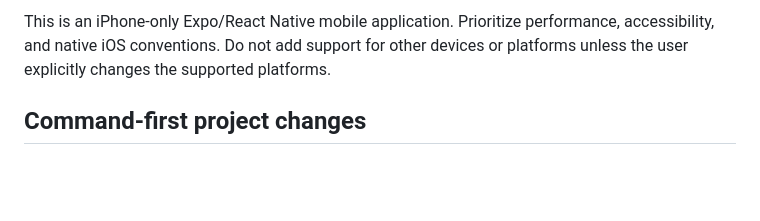
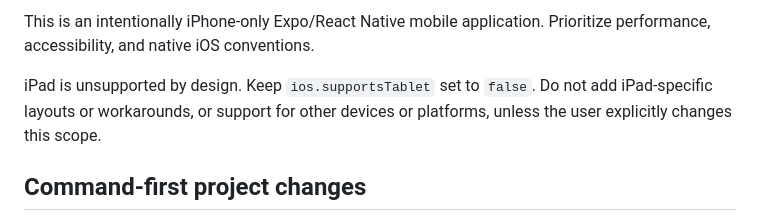
Before and after one commit to kkd16/past-pins, a Markdown page: AGENTS.md, the part around the change. Drawn GitHub-style; blank space fills up the shorter version.

```diff
--- a/AGENTS.md
+++ b/AGENTS.md
@@ -1,4 +1,6 @@
-This is an iPhone-only Expo/React Native mobile application. Prioritize performance, accessibility, and native iOS conventions. Do not add support for other devices or platforms unless the user explicitly changes the supported platforms.
+This is an intentionally iPhone-only Expo/React Native mobile application. Prioritize performance, accessibility, and native iOS conventions.
+
+iPad is unsupported by design. Keep `ios.supportsTablet` set to `false`. Do not add iPad-specific layouts or workarounds, or support for other devices or platforms, unless the user explicitly changes this scope.
 
 ## Command-first project changes
 
```
Also changed, not shown: README.md (+2 -0 lines).
